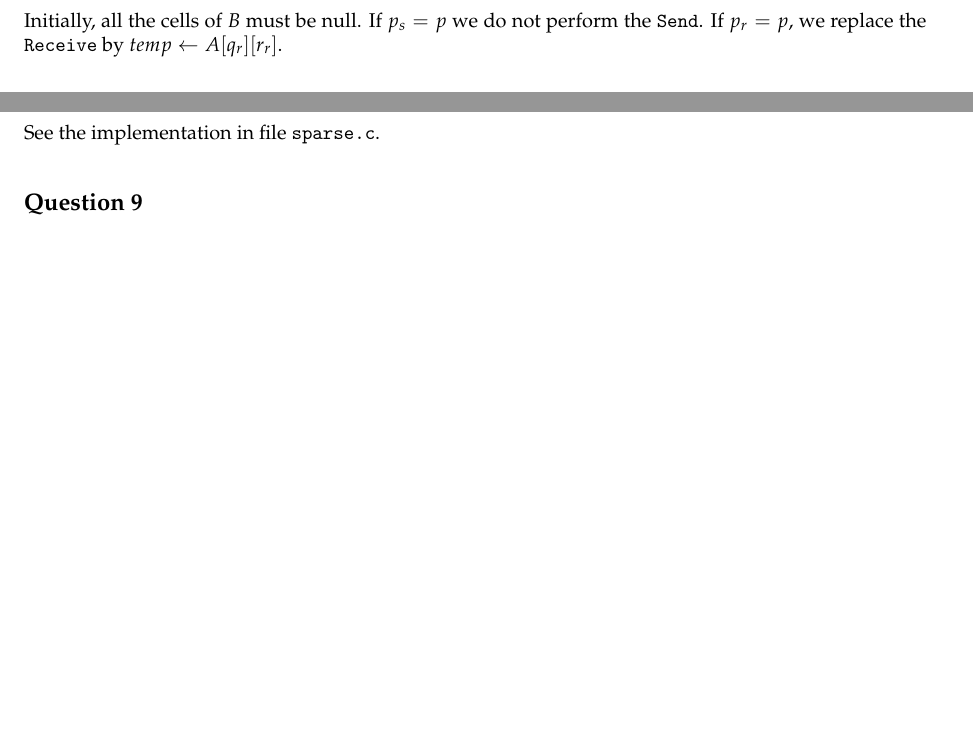
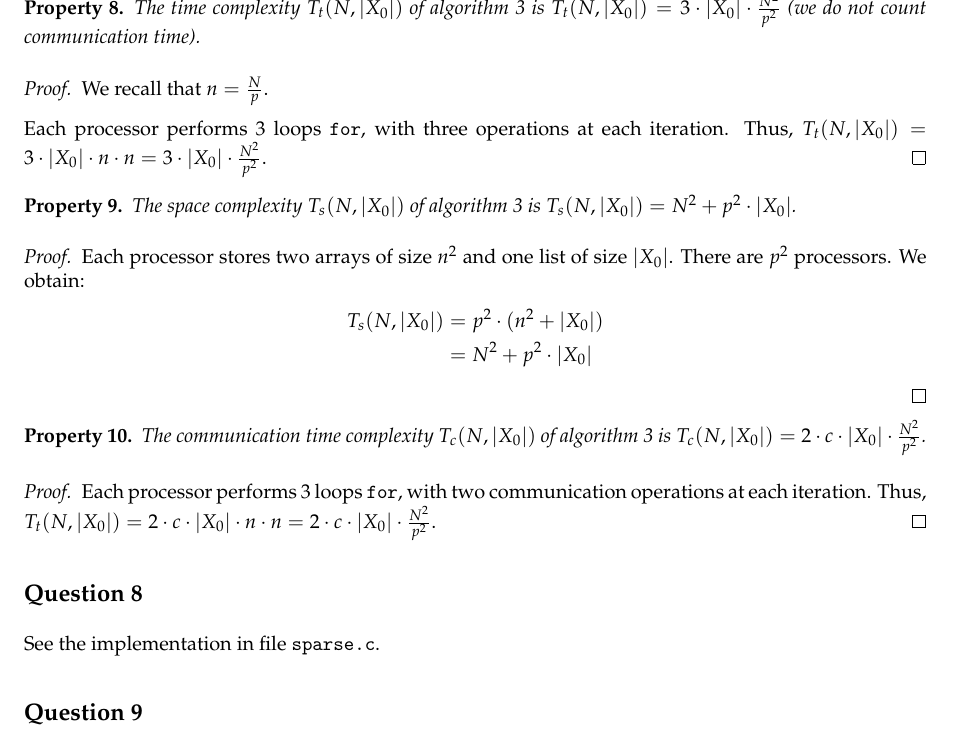
Before and after one commit to yhamoudi/heatEquation, a LaTeX document (Report/Report.tex): two parts of pages 6 and 7 of 9 before the commit and part of page 7 of 9 after it, the two joined at a grey line, cut at the place of the change, the shorter picture padded with empty space. The pictures show the PDF file Report/Report.pdf that the author committed with the source.

Commit message:
Question 7 done

```diff
--- a/Report/Report.tex
+++ b/Report/Report.tex
@@ -389,8 +389,39 @@ All processors execute the following algorithm in parallel:
 \caption{Fast iteration on average automaton with sparse initial condition\label{algoq7}}
 \end{algorithm}
 
-Initially, all the cells of $B$ must be null. If $p_s = p$ we do not perform the \texttt{Send}. If $p_r = p$, we replace the \texttt{Receive} by $temp \leftarrow A[q_r][r_r]$.
+Initially, all the cells of $B$ must be null.
 
+\begin{prop}
+ The time complexity $T_t(N,|X_0|)$ of algorithm \ref{algoq7} is $T_t(N,|X_0|) = 3 \cdot |X_0| \cdot \frac{N^2}{p^2}$ (we do not count communication time).
+\end{prop}
+
+\begin{proof}
+ We recall that $n = \frac{N}{p}$.
+
+ Each processor performs 3 loops \texttt{for}, with three operations at each iteration. Thus, $T_t(N,|X_0|) = 3 \cdot |X_0| \cdot n \cdot n = 3 \cdot |X_0| \cdot \frac{N^2}{p^2}$.
+\end{proof}
+
+\begin{prop}
+ The space complexity $T_s(N,|X_0|)$ of algorithm \ref{algoq7} is $T_s(N,|X_0|) = N^2 + p^2 \cdot |X_0|$.
+\end{prop}
+
+\begin{proof}
+ Each processor stores two arrays of size $n^2$ and one list of size $|X_0|$. There are $p^2$ processors. We obtain:
+ \[
+    \begin{split}
+        T_s(N,|X_0|) & = p^2 \cdot (n^2 + |X_0|) \\
+                     & = N^2 + p^2 \cdot |X_0|
+    \end{split}
+ \]
+\end{proof}
+
+\begin{prop}
+ The communication time complexity $T_c(N,|X_0|)$ of algorithm \ref{algoq7} is $T_c(N,|X_0|) = 2 \cdot c \cdot |X_0| \cdot \frac{N^2}{p^2}$.
+\end{prop}
+
+\begin{proof}
+ Each processor performs 3 loops \texttt{for}, with two communication operations at each iteration. Thus, $T_t(N,|X_0|) = 2 \cdot c \cdot |X_0| \cdot n \cdot n = 2 \cdot c \cdot |X_0| \cdot \frac{N^2}{p^2}$.
+\end{proof}
 
 %#############################################################################################################%
 
```
Also changed, not shown: Report/Report.pdf, Report/Report.tex (20 more changed lines).
